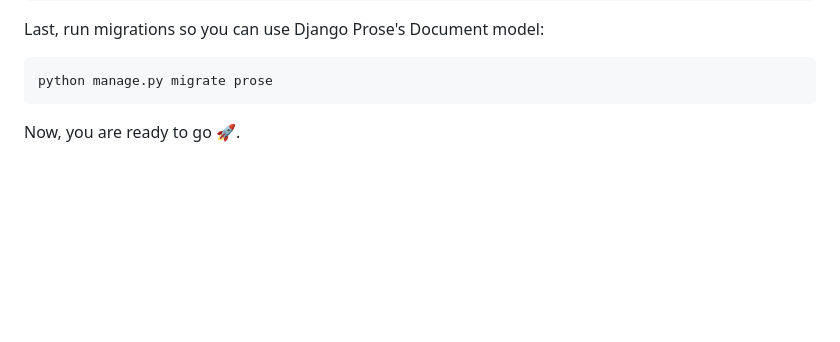
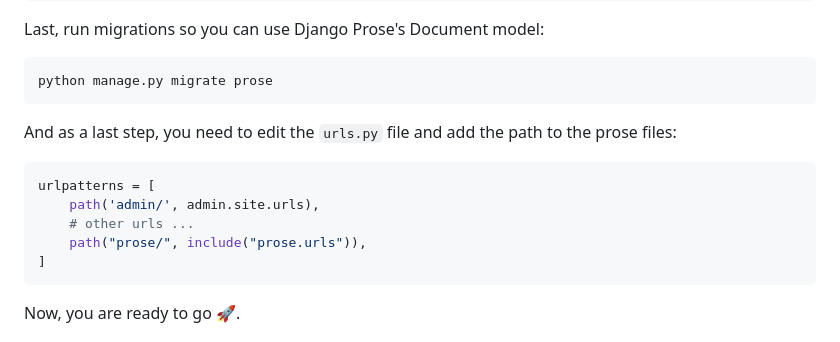
Before and after one commit to withlogicco/django-prose, a Markdown page: README.md, the part around the change. Rendered like a GitHub page; blank space fills up the shorter version.

Commit message:
Added prose to urls.py
This is also a necessary step.

````diff
--- a/README.md
+++ b/README.md
@@ -35,7 +35,15 @@ Last, run migrations so you can use Django Prose's Document model:
 ```
 python manage.py migrate prose
 ```
+And as a last step, you need to edit the `urls.py` file and add the path to the prose files:
 
+```python
+urlpatterns = [
+    path('admin/', admin.site.urls),
+    # other urls ...
+    path("prose/", include("prose.urls")),
+]
+```
 Now, you are ready to go 🚀.
 
 ## Usage
````
